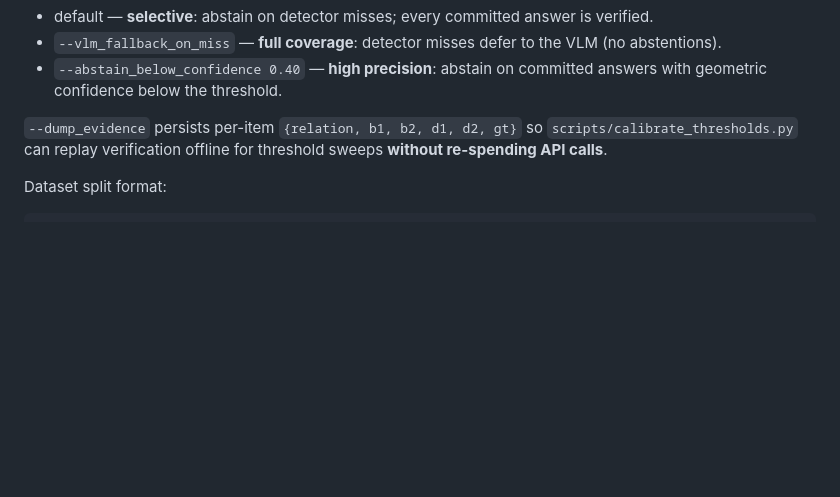
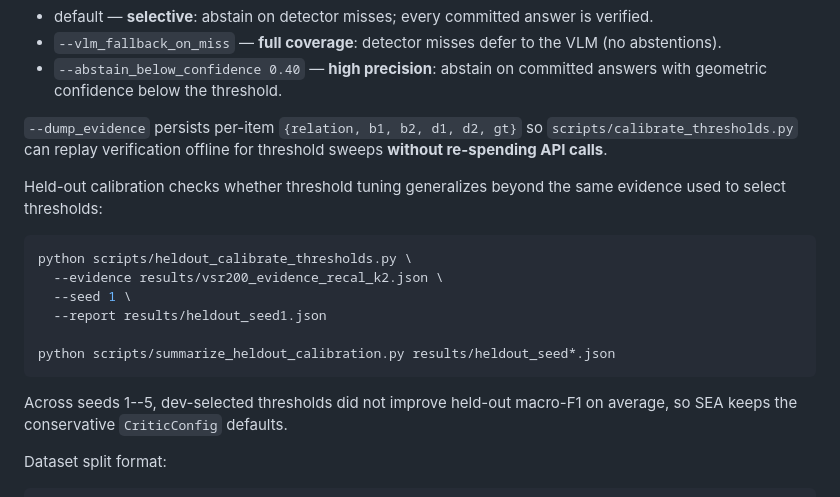
Before and after one commit to 1minute99/CSE-252D_project, a Markdown page: README.md, the part around the change. Rendered like a GitHub page; blank space fills up the shorter version.

Commit message:
Document held-out calibration workflow

````diff
--- a/README.md
+++ b/README.md
@@ -128,6 +128,21 @@ Operating modes (abstention policy knobs):
 `scripts/calibrate_thresholds.py` can replay verification offline for threshold
 sweeps **without re-spending API calls**.
 
+Held-out calibration checks whether threshold tuning generalizes beyond the
+same evidence used to select thresholds:
+
+```bash
+python scripts/heldout_calibrate_thresholds.py \
+  --evidence results/vsr200_evidence_recal_k2.json \
+  --seed 1 \
+  --report results/heldout_seed1.json
+
+python scripts/summarize_heldout_calibration.py results/heldout_seed*.json
+```
+
+Across seeds 1--5, dev-selected thresholds did not improve held-out macro-F1
+on average, so SEA keeps the conservative `CriticConfig` defaults.
+
 Dataset split format:
 
 ```json
````
